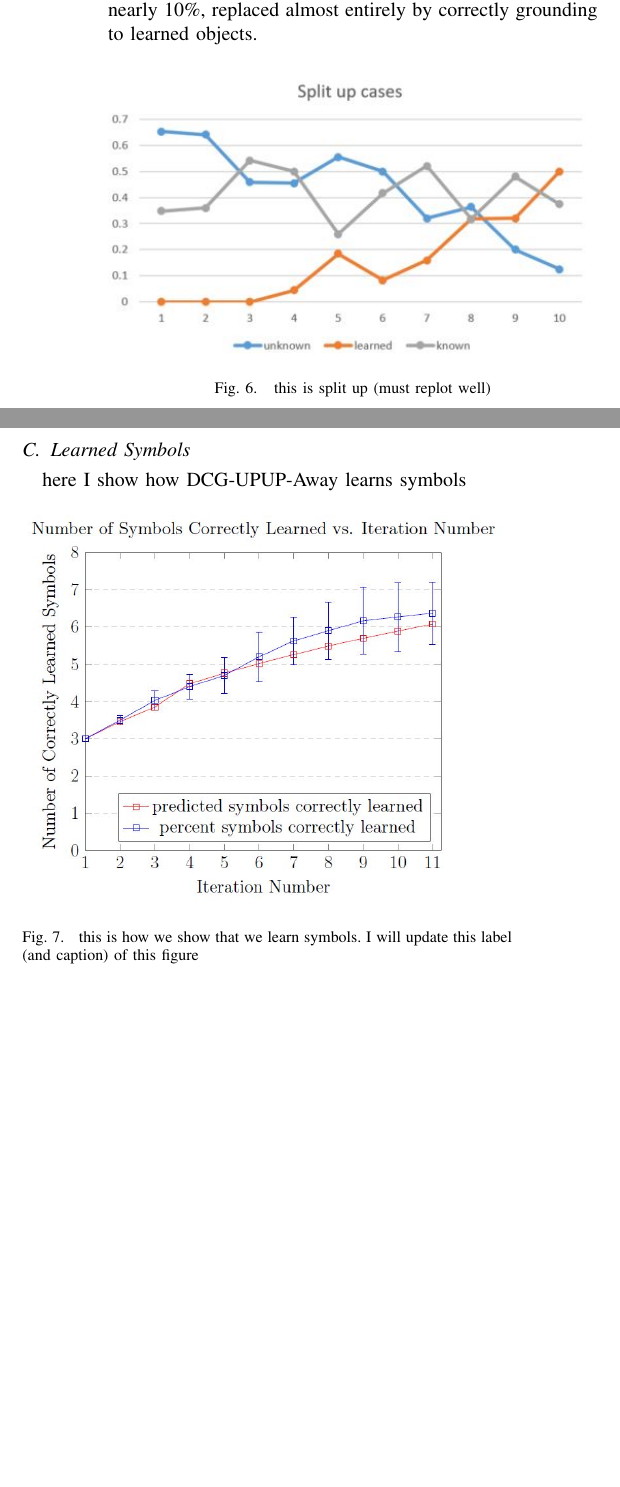
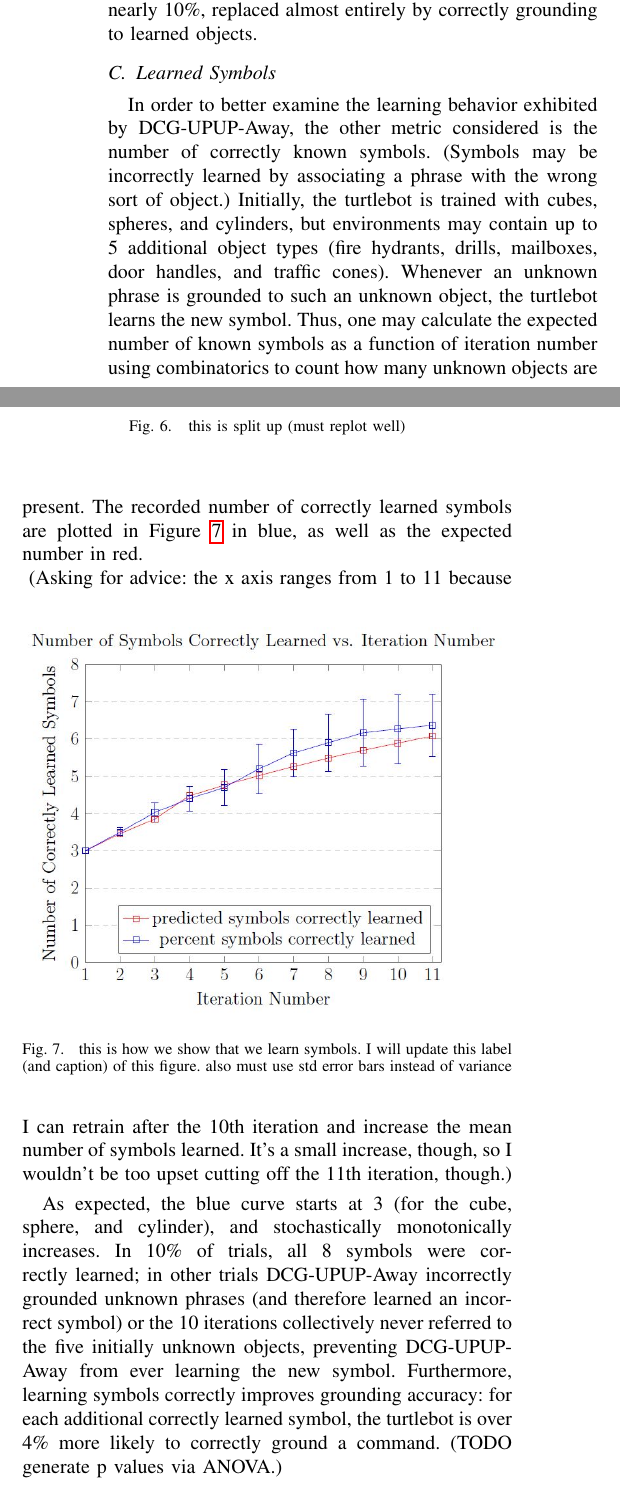
Before and after one commit to mycal-tucker/icra_2017, a LaTeX paper (main.tex, which reads results.tex): two parts of the columns of page 4 of 5, joined at a grey line, cut so that both start at the same text, the shorter picture padded with empty space. Compiled offline with pdfLaTeX.

Commit message:
add symbols learned sec

```diff
--- a/results.tex
+++ b/results.tex
@@ -33,7 +34,6 @@ We further divide the grounding accuracy results to examine when phrases are gro
 The primary metric used in evaluating the success of DCG-UPUP-Away is the grounding accuracy: how likely is the turtlebot to correctly execute the natural language command.
 Because the turtlebot is retrained between iterations, grounding accuracy may change as a function of iteration number.
 In fact, mean grounding accuracy remains between 70\% and 90\% across all iterations, as shown in Figure~\ref{fig:g_acc}.\\
-I plot the grounding accuracy.
 \begin{figure}[h]
 \centering
 \includegraphics[width=8.5cm]{g_acc}
@@ -54,13 +54,23 @@ In the first iteration, nearly 70\% of correctly grounded commands refer to know
 
 
 \subsection{Learned Symbols}
-here I show how DCG-UPUP-Away learns symbols
+In order to better examine the learning behavior exhibited by DCG-UPUP-Away, the other metric considered is the number of correctly known symbols.
+(Symbols may be incorrectly learned by associating a phrase with the wrong sort of object.)
+Initially, the turtlebot is trained with cubes, spheres, and cylinders, but environments may contain up to 5 additional object types (fire hydrants, drills, mailboxes, door handles, and traffic cones).
+Whenever an unknown phrase is grounded to such an unknown object, the turtlebot learns the new symbol.
+Thus, one may calculate the expected number of known symbols as a function of iteration number using combinatorics to count how many unknown objects are present.
+The recorded number of correctly learned symbols are plotted in Figure~\ref{fig:symbols} in blue, as well as the expected number in red.\\
 \begin{figure}[h]
 \centering
 \includegraphics[width=8.5cm]{symbols_corr}
-\caption{this is how we show that we learn symbols. I will update this label (and caption) of this figure}
-\label{fig:g_acc}
+\caption{this is how we show that we learn symbols. I will update this label (and caption) of this figure. also must use std error bars instead of variance}
+\label{fig:symbols}
 \end{figure}
+(Asking for advice: the x axis ranges from 1 to 11 because I can retrain after the 10th iteration and increase the mean number of symbols learned. It's a small increase, though, so I wouldn't be too upset cutting off the 11th iteration, though.)
+
+As expected, the blue curve starts at 3 (for the cube, sphere, and cylinder), and stochastically monotonically increases.
+In 10\% of trials, all 8 symbols were correctly learned; in other trials DCG-UPUP-Away incorrectly grounded unknown phrases (and therefore learned an incorrect symbol) or the 10 iterations collectively never referred to the five initially unknown objects, preventing DCG-UPUP-Away from ever learning the new symbol.
+Furthermore, learning symbols correctly improves grounding accuracy: for each additional correctly learned symbol, the turtlebot is over 4\% more likely to correctly ground a command. (TODO generate p values via ANOVA.)
 
 \subsection{Hardware Demonstration}
 Outside the simulation environment, DCG-UPUP-Away was tested on a physical turtlebot in a laboratory setting.
```
Also changed, not shown: results.tex (3 more changed lines).
